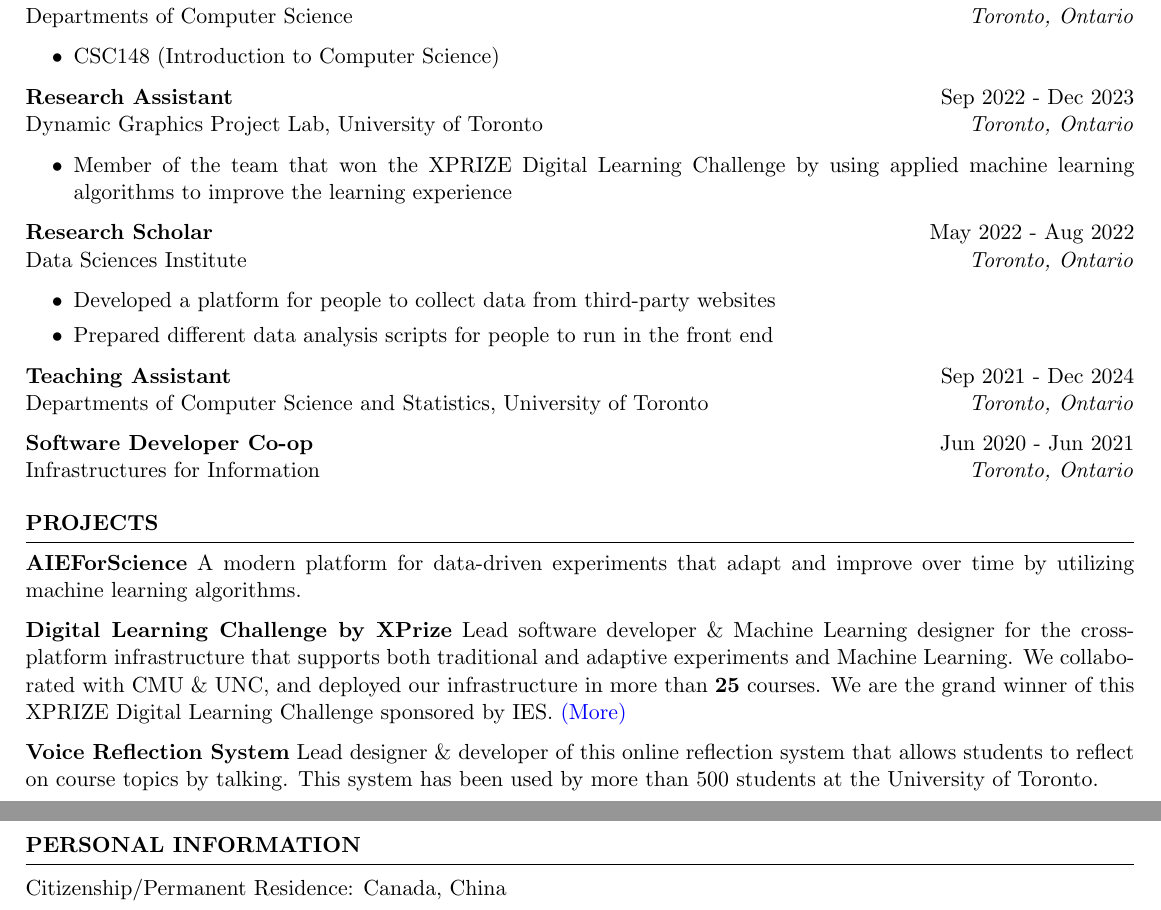
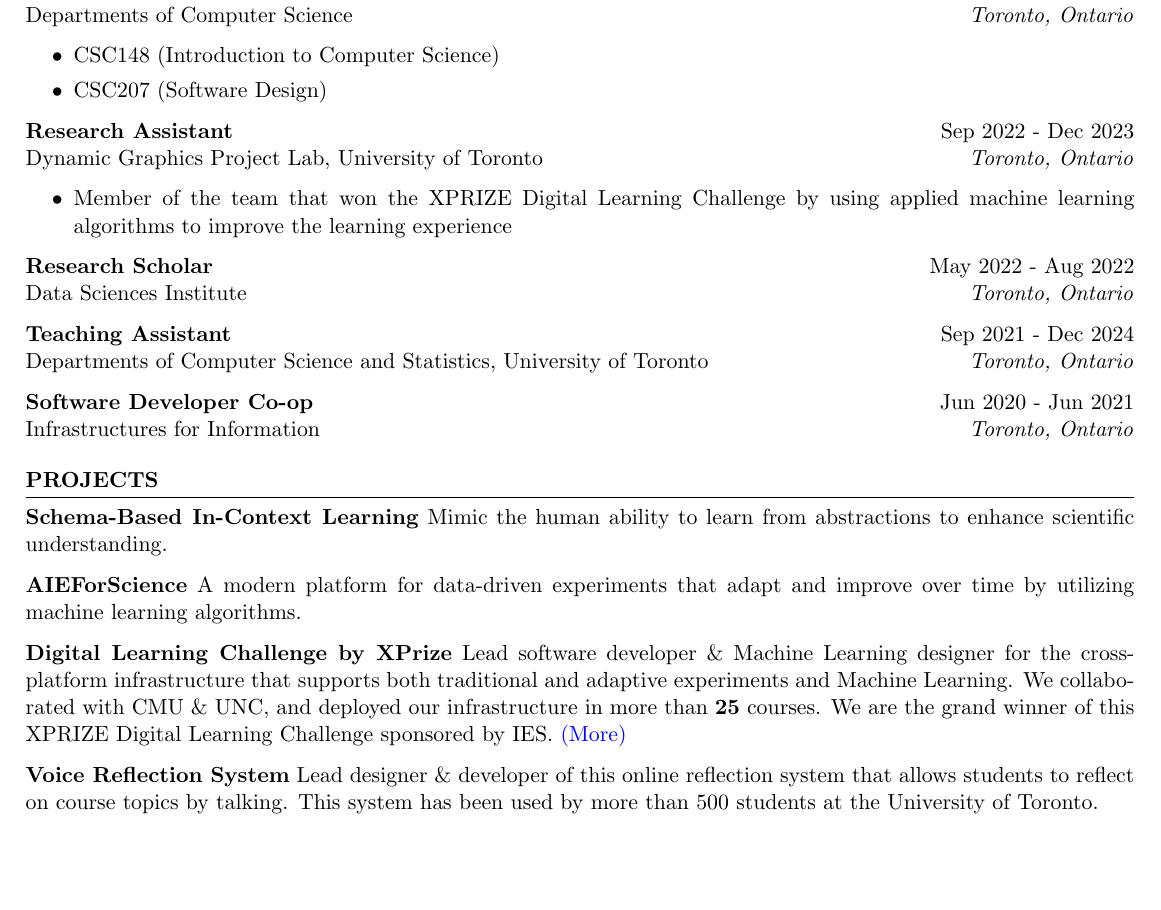
Before and after one commit to ChenPanXYZ/chenpan-cv-resume, a LaTeX CV (Chen-Pan-CV.tex): two parts of pages 1 and 2 of 2 before the commit and part of the page after it, the two joined at a grey line, cut so that both start at the same text, the shorter picture padded with empty space. Compiled offline with pdfLaTeX.

Commit message:
update resumee

```diff
--- a/Chen-Pan-CV.tex
+++ b/Chen-Pan-CV.tex
@@ -47,6 +47,7 @@
     \begin{itemize}
         \itemsep -3pt {}
         \item CSC148 (Introduction to Computer Science)
+        \item CSC207 (Software Design)
     \end{itemize}
     \textbf{Research Assistant} \hfill Sep 2022 - Dec 2023\\Dynamic Graphics Project Lab, University of Toronto \hfill \textit{Toronto, Ontario}
     \begin{itemize}
@@ -55,11 +56,11 @@
     \end{itemize}
 
     \textbf{Research Scholar} \hfill May 2022 - Aug 2022\\Data Sciences Institute \hfill \textit{Toronto, Ontario}
-    \begin{itemize}
-        \itemsep -3pt {}
-        \item Developed a platform for people to collect data from third-party websites
-        \item Prepared different data analysis scripts for people to run in the front end
-    \end{itemize}
+    % \begin{itemize}
+    %     \itemsep -3pt {}
+    %     \item Developed a platform for people to collect data from third-party websites
+    %     \item Prepared different data analysis scripts for people to run in the front end
+    % \end{itemize}
 
     \textbf{Teaching Assistant} \hfill Sep 2021 - Dec 2024\\Departments of Computer Science and Statistics, University of Toronto \hfill \textit{Toronto, Ontario}
 
@@ -70,6 +71,7 @@
 %%%%% Projects
 \begin{rSection}{PROJECTS}
 \vspace{-1.25em}
+\item \textbf{Schema-Based In-Context Learning} {Mimic the human ability to learn from abstractions to enhance scientific understanding.}
 \item \textbf{AIEForScience} {A modern platform for data-driven experiments that adapt and improve over time by utilizing machine learning algorithms.}
 
 \item \textbf{Digital Learning Challenge by XPrize} {Lead software developer \& Machine Learning designer for the cross-platform infrastructure that supports both traditional and adaptive experiments and Machine Learning. We collaborated with CMU \& UNC, and deployed our infrastructure in more than \textbf{25} courses. We are the grand winner of this XPRIZE Digital Learning Challenge sponsored by IES. \href{https://www.xprize.org/challenge/digitallearning/finalist-teams}{(More)}}
@@ -79,9 +81,9 @@
 % \item \textbf{Face-Control Snake Game} {Applied a TensorFlow model called PoseNet to detect the player's position in real-time, so that the player can move their face to control the snake. \href{https://www.youtube.com/watch?v=Zn_5Oy7DZJw}{(Video)}}
 \end{rSection}
 
-\begin{rSection}{Personal Information}
-    Citizenship/Permanent Residence: Canada, China
+% \begin{rSection}{Personal Information}
+%     Citizenship/Permanent Residence: Canada, China
 
-\end{rSection}
+% \end{rSection}
 
 \end{document}
```
Also changed, not shown: Chen-Pan-CV.pdf.
